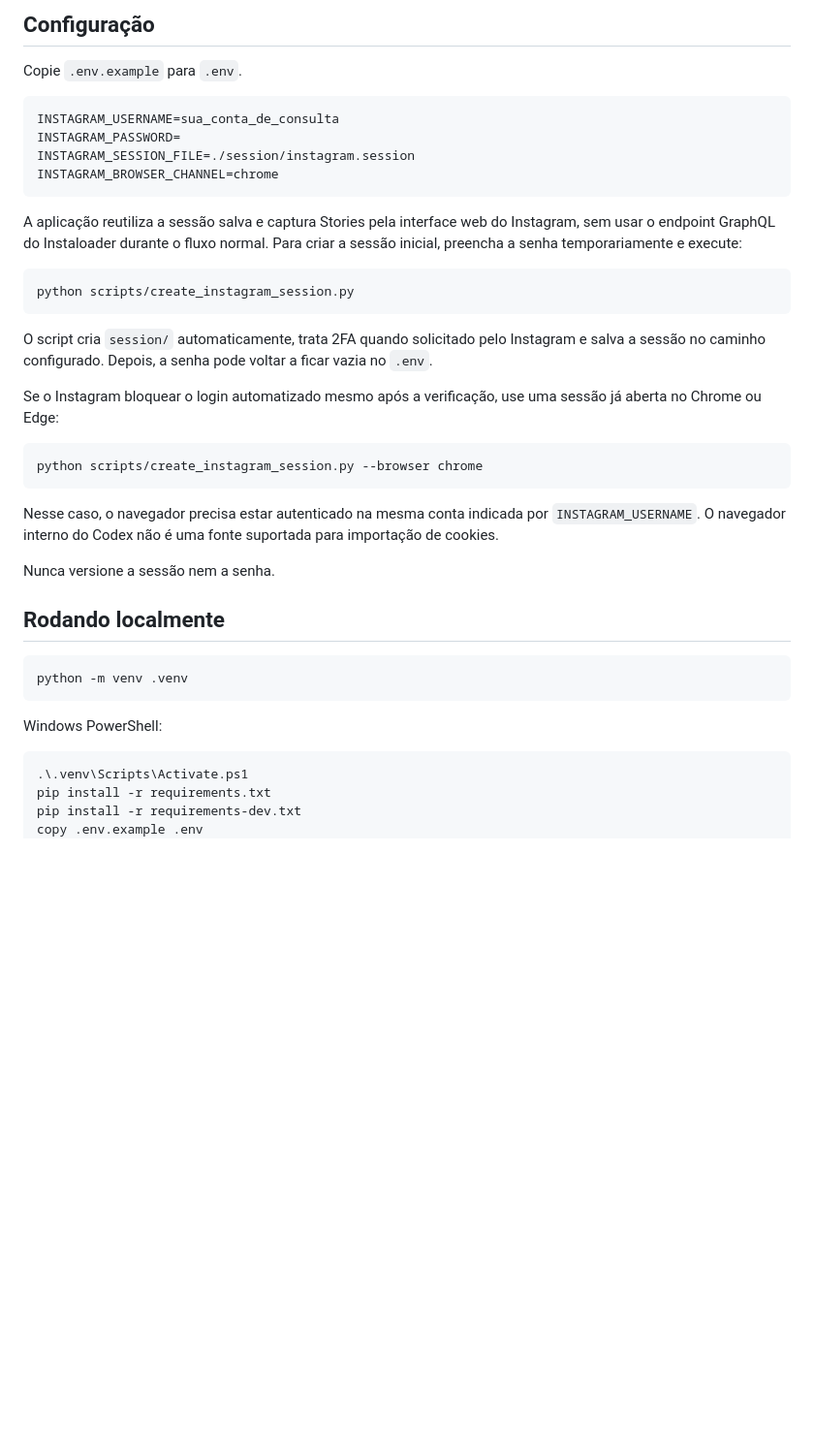
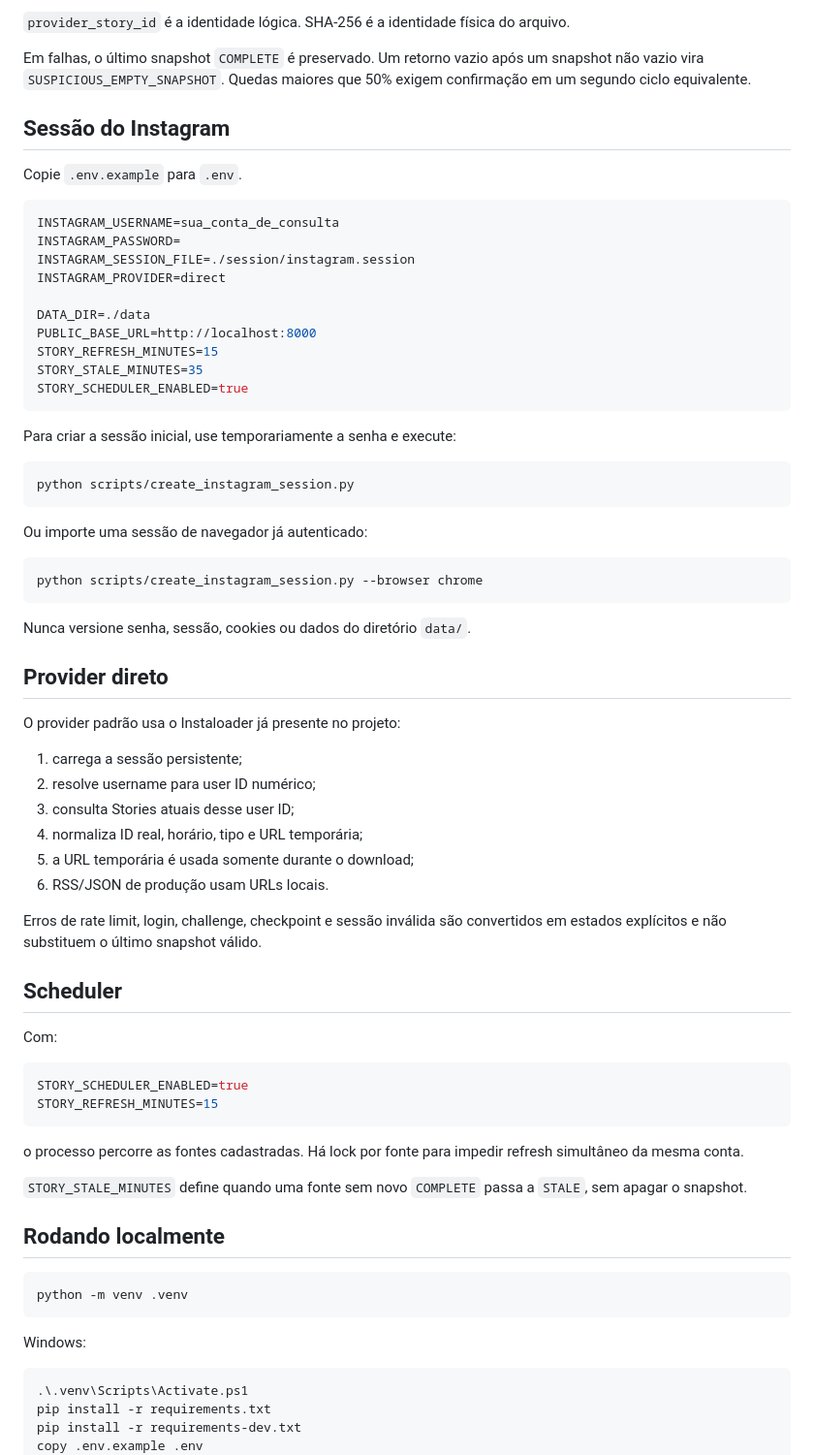
Before and after one commit to SamDevlab/instagramrss, a Markdown page: README.md, the part around one of its changes. Shown at 97% size. Rendered like a GitHub page; blank space fills up the shorter version.

````diff
--- a/README.md
+++ b/README.md
@@ -52,6 +82,10 @@ curl http://localhost:8000/rss/stories/nasa
 ```
 
-## Configuração
+`provider_story_id` é a identidade lógica. SHA-256 é a identidade física do arquivo.
+
+Em falhas, o último snapshot `COMPLETE` é preservado. Um retorno vazio após um snapshot não vazio vira `SUSPICIOUS_EMPTY_SNAPSHOT`. Quedas maiores que 50% exigem confirmação em um segundo ciclo equivalente.
+
+## Sessão do Instagram
 
 Copie `.env.example` para `.env`.
 
@@ -59,26 +93,54 @@ Copie `.env.example` para `.env`.
 INSTAGRAM_USERNAME=sua_conta_de_consulta
 INSTAGRAM_PASSWORD=
 INSTAGRAM_SESSION_FILE=./session/instagram.session
-INSTAGRAM_BROWSER_CHANNEL=chrome
+INSTAGRAM_PROVIDER=direct
+
+DATA_DIR=./data
+PUBLIC_BASE_URL=http://localhost:8000
+STORY_REFRESH_MINUTES=15
+STORY_STALE_MINUTES=35
+STORY_SCHEDULER_ENABLED=true
 ```
 
-A aplicação reutiliza a sessão salva e captura Stories pela interface web do Instagram, sem usar o endpoint GraphQL do Instaloader durante o fluxo normal. Para criar a sessão inicial, preencha a senha temporariamente e execute:
+Para criar a sessão inicial, use temporariamente a senha e execute:
 
 ```powershell
 python scripts/create_instagram_session.py
 ```
 
-O script cria `session/` automaticamente, trata 2FA quando solicitado pelo Instagram e salva a sessão no caminho configurado. Depois, a senha pode voltar a ficar vazia no `.env`.
-
-Se o Instagram bloquear o login automatizado mesmo após a verificação, use uma sessão já aberta no Chrome ou Edge:
+Ou importe uma sessão de navegador já autenticado:
 
 ```powershell
 python scripts/create_instagram_session.py --browser chrome
 ```
 
-Nesse caso, o navegador precisa estar autenticado na mesma conta indicada por `INSTAGRAM_USERNAME`. O navegador interno do Codex não é uma fonte suportada para importação de cookies.
+Nunca versione senha, sessão, cookies ou dados do diretório `data/`.
 
-Nunca versione a sessão nem a senha.
+## Provider direto
+
+O provider padrão usa o Instaloader já presente no projeto:
+
+1. carrega a sessão persistente;
+2. resolve username para user ID numérico;
+3. consulta Stories atuais desse user ID;
+4. normaliza ID real, horário, tipo e URL temporária;
+5. a URL temporária é usada somente durante o download;
+6. RSS/JSON de produção usam URLs locais.
+
+Erros de rate limit, login, challenge, checkpoint e sessão inválida são convertidos em estados explícitos e não substituem o último snapshot válido.
+
+## Scheduler
+
+Com:
+
+```env
+STORY_SCHEDULER_ENABLED=true
+STORY_REFRESH_MINUTES=15
+```
+
+o processo percorre as fontes cadastradas. Há lock por fonte para impedir refresh simultâneo da mesma conta.
+
+`STORY_STALE_MINUTES` define quando uma fonte sem novo `COMPLETE` passa a `STALE`, sem apagar o snapshot.
 
 ## Rodando localmente
 
@@ -86,7 +148,7 @@ Nunca versione a sessão nem a senha.
 python -m venv .venv
 ```
 
-Windows PowerShell:
+Windows:
 
 ```powershell
 .\.venv\Scripts\Activate.ps1
````
Also changed, not shown: other parts of README.md (+65 -51 lines).
